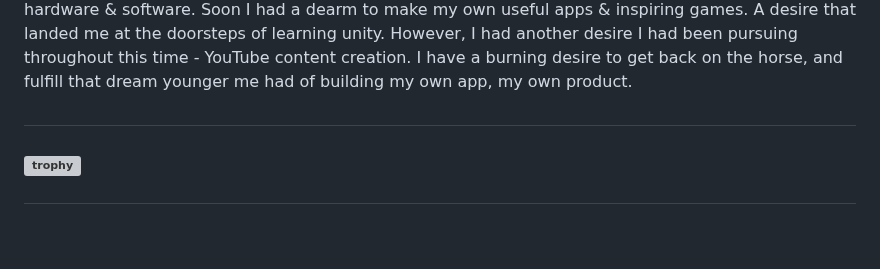
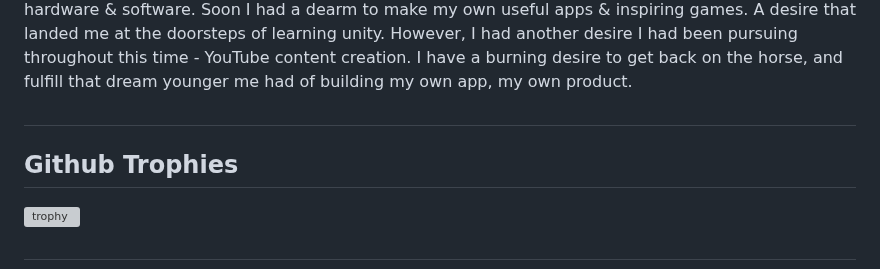
Before and after one commit to RakibRyan/RakibRyan, a Markdown page: README.md, the part around one of its changes. GitHub-like rendering; blank space fills up the shorter version; grey boxes are pictures that could not be loaded.

```diff
--- a/README.md
+++ b/README.md
@@ -123,7 +123,7 @@ I'm an indie developer and content creator from Bangladesh building my version o
 
 #
 
-<h2>
+<h2>Github Trophies</h2>
 
 <p align="left" style="padding-right:10px;> <img src="https://komarev.com/ghpvc/?username=rakibryan&label=Profile%20views&color=0e75b6&style=flat" alt="rakibryan" /> </p>
 
```
Also changed, not shown: other parts of README.md (+1 -1 lines).
